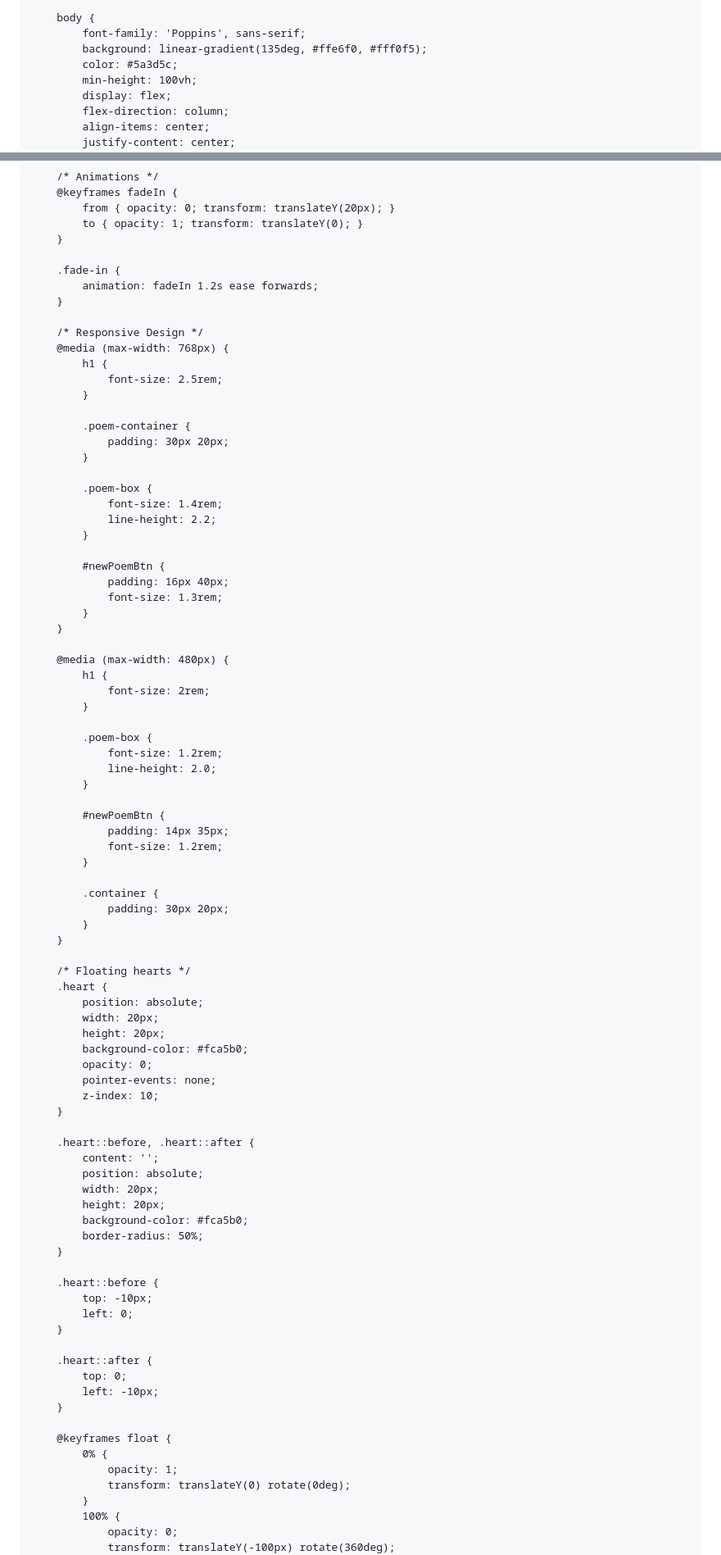
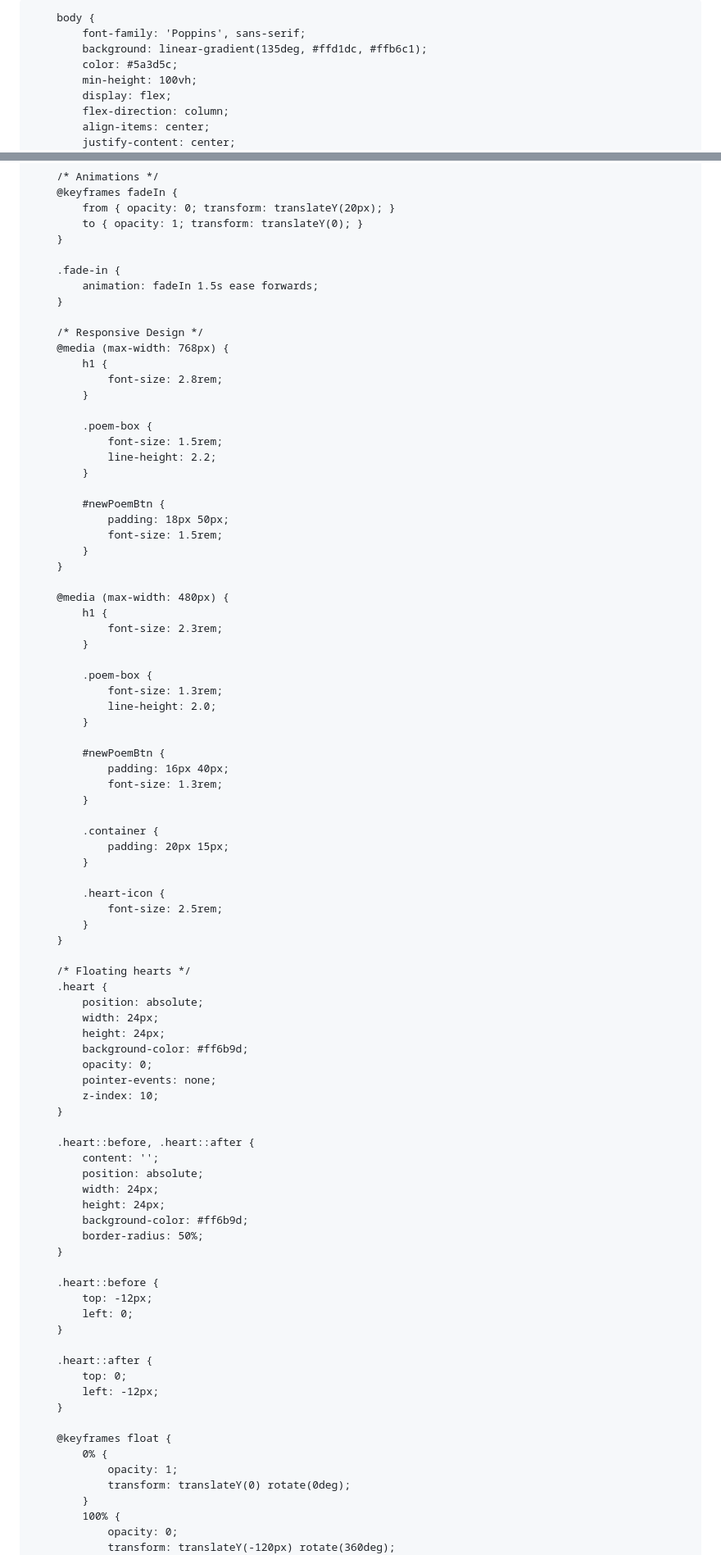
Before and after one commit to iq103/KZ, a Markdown page: README.md, 2 parts joined by grey strips. Shown: that part at 82% size. GitHub-like rendering.

```diff
--- a/README.md
+++ b/README.md
@@ -3,8 +3,8 @@
 <head>
     <meta charset="UTF-8">
     <meta name="viewport" content="width=device-width, initial-scale=1.0">
-    <title>من قلبي إلچ - هدية رومانسية</title>
-    <link href="https://fonts.googleapis.com/css2?family=Poppins:wght@300;400;500;600&display=swap" rel="stylesheet">
+    <title>من قلبي إليه - هدية شعرية رومانسية</title>
+    <link href="https://fonts.googleapis.com/css2?family=Poppins:wght@300;400;500;600;700&display=swap" rel="stylesheet">
     <style>
         * {
             margin: 0;
@@ -14,7 +14,7 @@
 
         body {
             font-family: 'Poppins', sans-serif;
-            background: linear-gradient(135deg, #ffe6f0, #fff0f5);
+            background: linear-gradient(135deg, #ffd1dc, #ffb6c1);
             color: #5a3d5c;
             min-height: 100vh;
             display: flex;
@@ -180,56 +159,56 @@
         }
 
         .fade-in {
-            animation: fadeIn 1.2s ease forwards;
+            animation: fadeIn 1.5s ease forwards;
         }
 
         /* Responsive Design */
         @media (max-width: 768px) {
             h1 {
-                font-size: 2.5rem;
-            }
-
-            .poem-container {
-                padding: 30px 20px;
+                font-size: 2.8rem;
             }
 
             .poem-box {
-                font-size: 1.4rem;
+                font-size: 1.5rem;
                 line-height: 2.2;
+            }
+
+            #newPoemBtn {
+                padding: 18px 50px;
+                font-size: 1.5rem;
+            }
+        }
+
+        @media (max-width: 480px) {
+            h1 {
+                font-size: 2.3rem;
+            }
+
+            .poem-box {
+                font-size: 1.3rem;
+                line-height: 2.0;
             }
 
             #newPoemBtn {
                 padding: 16px 40px;
                 font-size: 1.3rem;
             }
-        }
 
-        @media (max-width: 480px) {
-            h1 {
-                font-size: 2rem;
+            .container {
+                padding: 20px 15px;
             }
 
-            .poem-box {
-                font-size: 1.2rem;
-                line-height: 2.0;
-            }
-
-            #newPoemBtn {
-                padding: 14px 35px;
-                font-size: 1.2rem;
-            }
-
-            .container {
-                padding: 30px 20px;
+            .heart-icon {
+                font-size: 2.5rem;
             }
         }
 
         /* Floating hearts */
         .heart {
             position: absolute;
-            width: 20px;
-            height: 20px;
-            background-color: #fca5b0;
+            width: 24px;
+            height: 24px;
+            background-color: #ff6b9d;
             opacity: 0;
             pointer-events: none;
             z-index: 10;
@@ -238,20 +217,20 @@
         .heart::before, .heart::after {
             content: '';
             position: absolute;
-            width: 20px;
-            height: 20px;
-            background-color: #fca5b0;
+            width: 24px;
+            height: 24px;
+            background-color: #ff6b9d;
             border-radius: 50%;
         }
 
         .heart::before {
-            top: -10px;
+            top: -12px;
             left: 0;
         }
 
         .heart::after {
             top: 0;
-            left: -10px;
+            left: -12px;
         }
 
         @keyframes float {
@@ -261,5 +240,5 @@
             }
             100% {
                 opacity: 0;
-                transform: translateY(-100px) rotate(360deg);
+                transform: translateY(-120px) rotate(360deg);
             }
```
Also changed, not shown: other parts of README.md (+49 -48 lines).
